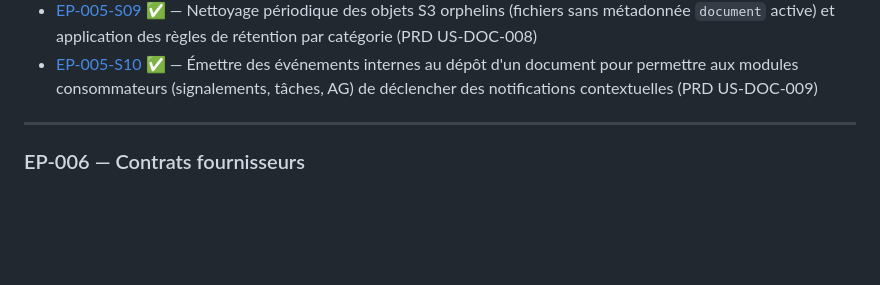
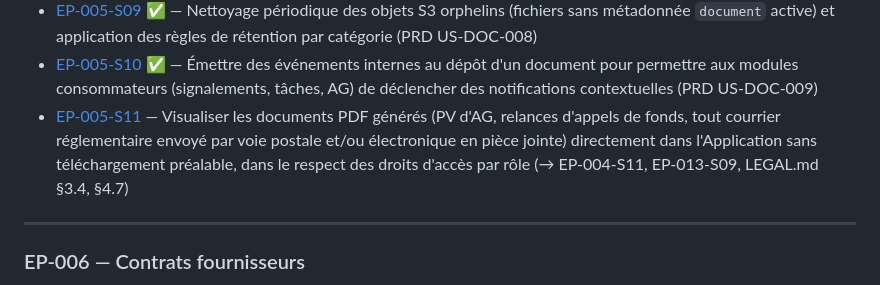
Before and after one commit to damru/la-ruche, a Markdown page: docs/EPICS.md, the part around the change. Rendered like a GitHub page; blank space fills up the shorter version.

```diff
--- a/docs/EPICS.md
+++ b/docs/EPICS.md
@@ -263,6 +263,7 @@ Upload direct S3 via pre-signed URL, contrôle d'accès par rôle, téléchargem
 * [EP-005-S08](docs/specs/EP-005-S08-spec.md) ✅ — Supprimer un document : soft-delete avec conservation de la métadonnée ; pour les documents critiques (`Règlement`, `EDD`, PV signé), déclencher un workflow de remplacement avec justification horodatée avant invalidation du fichier courant (PRD US-DOC-004, US-DOC-007)
 * [EP-005-S09](docs/specs/EP-005-S09-spec.md) ✅ — Nettoyage périodique des objets S3 orphelins (fichiers sans métadonnée `document` active) et application des règles de rétention par catégorie (PRD US-DOC-008)
 * [EP-005-S10](docs/specs/EP-005-S10-spec.md) ✅ — Émettre des événements internes au dépôt d'un document pour permettre aux modules consommateurs (signalements, tâches, AG) de déclencher des notifications contextuelles (PRD US-DOC-009)
+* [EP-005-S11](docs/specs/EP-005-S11-spec.md) — Visualiser les documents PDF générés (PV d'AG, relances d'appels de fonds, tout courrier réglementaire envoyé par voie postale et/ou électronique en pièce jointe) directement dans l'Application sans téléchargement préalable, dans le respect des droits d'accès par rôle (→ EP-004-S11, EP-013-S09, LEGAL.md §3.4, §4.7)
 
 ***
 
```
Also changed, not shown: docs/specs/EP-005-S11-spec.md (added, +124 -0 lines).
